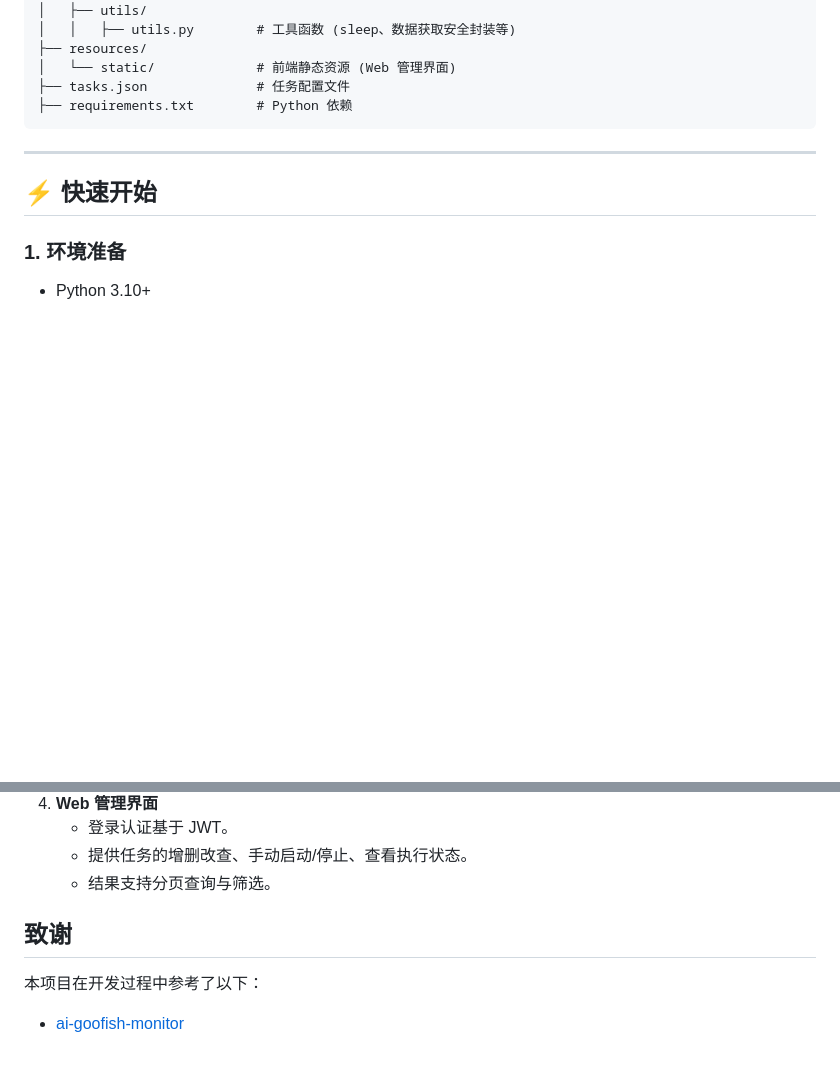
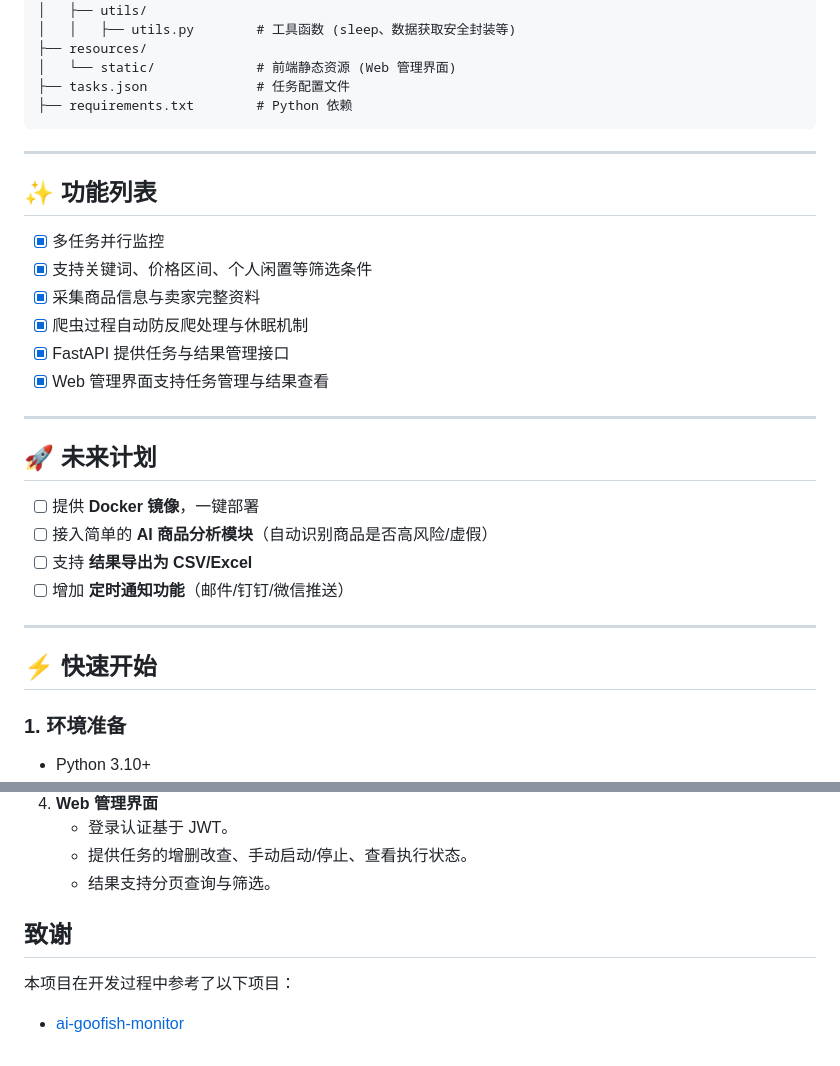
Before and after one commit to just-ads/ai-goofish, a Markdown page: README.md, 2 parts joined by grey strips. GitHub-like rendering; blank space fills up the shorter version.

Commit message:
docs: 更新 README.md

```diff
--- a/README.md
+++ b/README.md
@@ -37,6 +39,26 @@
 
 ------------------------------------------------------------------------
 
+## ✨ 功能列表
+
+-   [x] 多任务并行监控
+-   [x] 支持关键词、价格区间、个人闲置等筛选条件
+-   [x] 采集商品信息与卖家完整资料
+-   [x] 爬虫过程自动防反爬处理与休眠机制
+-   [x] FastAPI 提供任务与结果管理接口
+-   [x] Web 管理界面支持任务管理与结果查看
+
+------------------------------------------------------------------------
+
+## 🚀 未来计划
+
+-   [ ] 提供 **Docker 镜像**，一键部署
+-   [ ] 接入简单的 **AI 商品分析模块**（自动识别商品是否高风险/虚假）
+-   [ ] 支持 **结果导出为 CSV/Excel**
+-   [ ] 增加 **定时通知功能**（邮件/钉钉/微信推送）
+
+-----------------------------------------------------------------------
+
 ## ⚡ 快速开始
 
 ### 1. 环境准备
@@ -92,8 +114,8 @@ python start.py
     - 提供任务的增删改查、手动启动/停止、查看执行状态。
     - 结果支持分页查询与筛选。
 
-
 ## 致谢
 
-本项目在开发过程中参考了以下：
- - [ai-goofish-monitor](https://github.com/dingyufei615/ai-goofish-monitor)
+本项目在开发过程中参考了以下项目：
+
+- [ai-goofish-monitor](https://github.com/dingyufei615/ai-goofish-monitor)
```
Also changed, not shown: other parts of README.md (+3 -1 lines).
